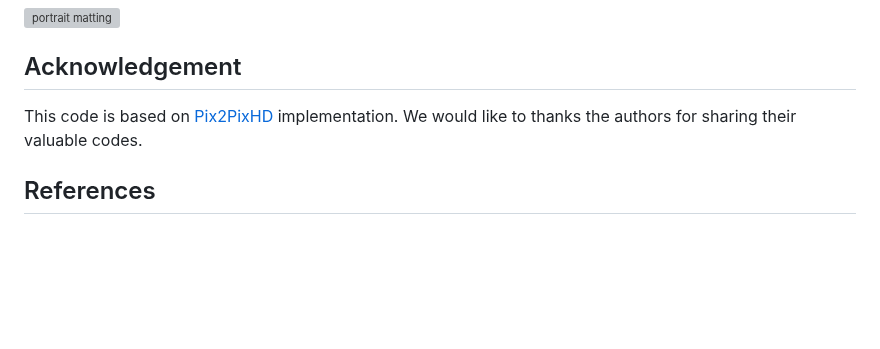
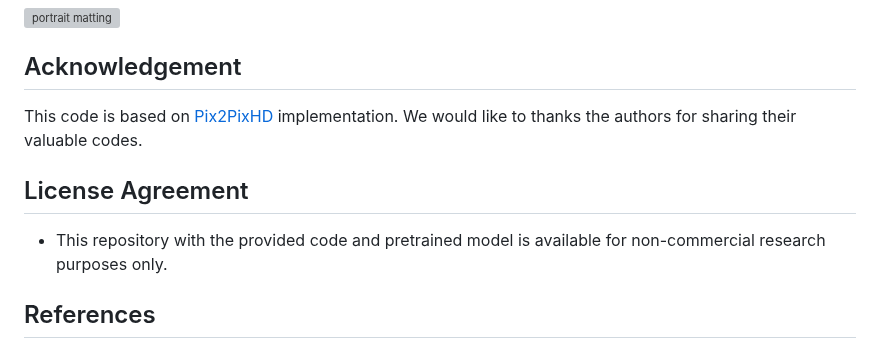
Before and after one commit to yamand16/ExposureCorrection, a Markdown page: README.md, the part around the change. Drawn GitHub-style; blank space fills up the shorter version; grey boxes are pictures that could not be loaded.

```diff
--- a/README.md
+++ b/README.md
@@ -90,6 +90,10 @@ We also employed three different state-of-the-art portrait matting models that d
 
 This code is based on [Pix2PixHD](https://github.com/NVIDIA/pix2pixHD) implementation. We would like to thanks the authors for sharing their valuable codes.
 
+## License Agreement ##
+
+- This repository with the provided code and pretrained model is available for non-commercial research purposes only.
+
 ## References ##
 
 [1] Afifi, Mahmoud, et al. "Learning multi-scale photo exposure correction." Proceedings of the IEEE/CVF Conference on Computer Vision and Pattern Recognition. 2021.
```
